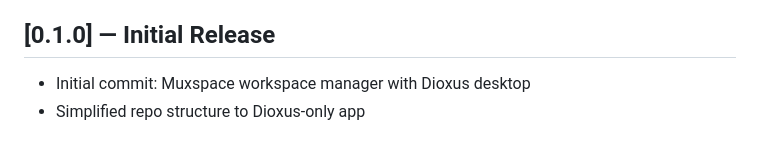
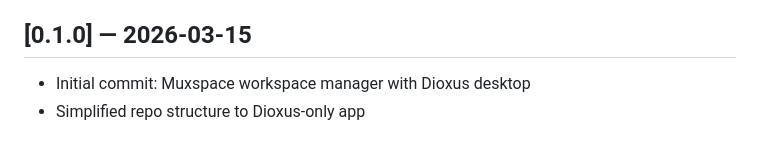
Before and after one commit to InSelfControll/muxspace, a Markdown page: CHANGELOG.md, the part around one of its changes. Drawn GitHub-style.

```diff
--- a/CHANGELOG.md
+++ b/CHANGELOG.md
@@ -53,7 +55,7 @@ All notable changes to Muxspace are documented in this file.
 - `sled` 0.34 — embedded database for project persistence
 - `tokio` 1, `serde` 1, `chrono` 0.4, `anyhow` 1
 
-## [0.1.0] — Initial Release
+## [0.1.0] — 2026-03-15
 
 - Initial commit: Muxspace workspace manager with Dioxus desktop
 - Simplified repo structure to Dioxus-only app
```
Also changed, not shown: other parts of CHANGELOG.md (+2 -0 lines).
